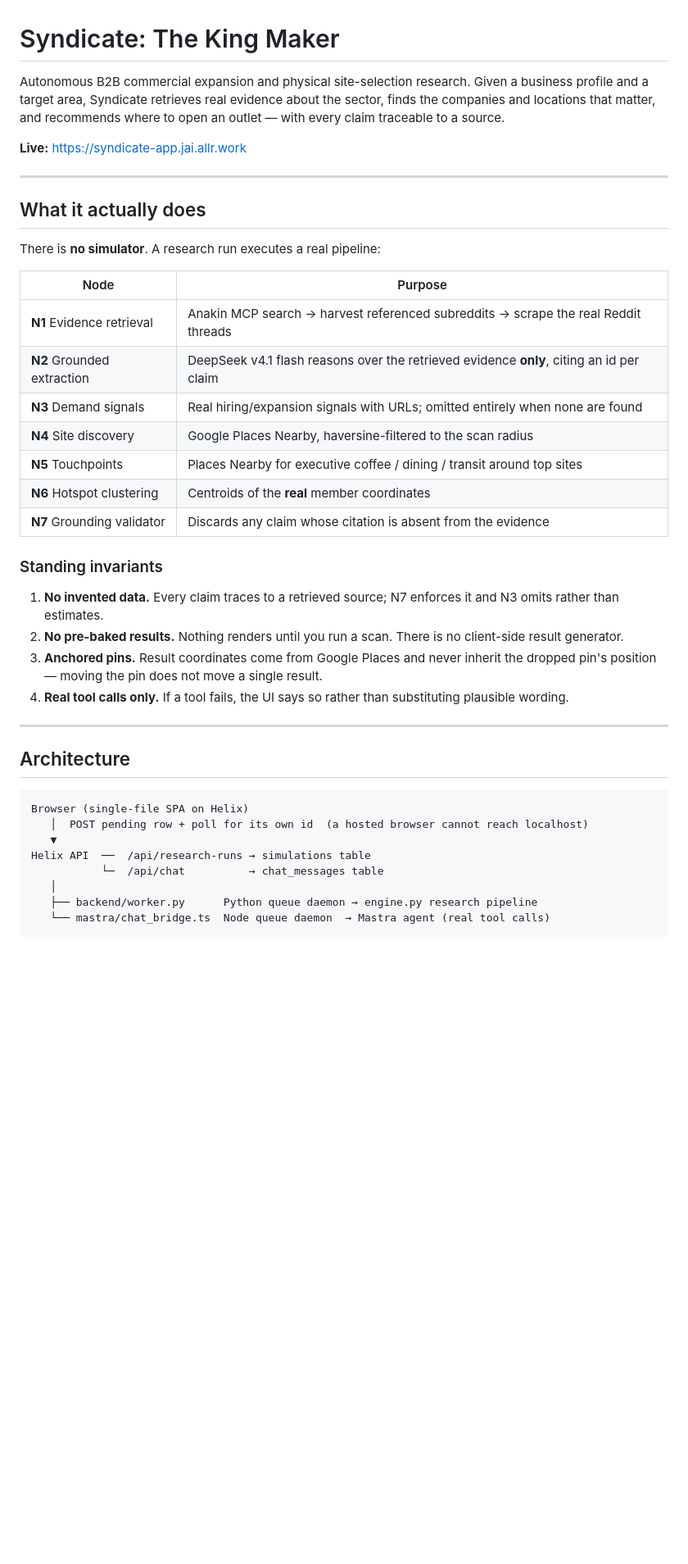
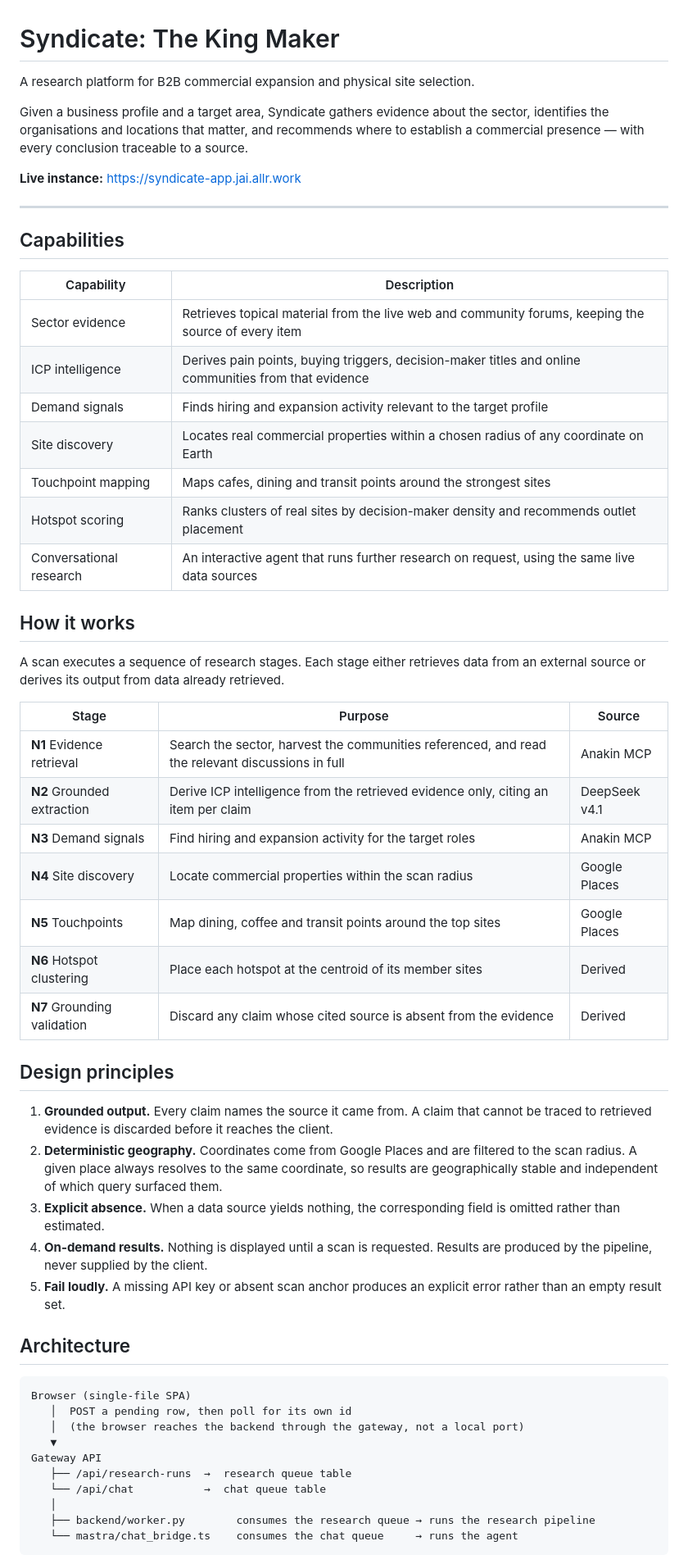
Before and after one commit to jaxmatrix/syndicate-king-maker, a Markdown page: README.md, the part around one of its changes. Shown at 82% size. Drawn GitHub-style; blank space fills up the shorter version.

````diff
--- a/README.md
+++ b/README.md
@@ -1,51 +1,68 @@
 # Syndicate: The King Maker
 
-Autonomous B2B commercial expansion and physical site-selection research. Given a business
-profile and a target area, Syndicate retrieves real evidence about the sector, finds the
-companies and locations that matter, and recommends where to open an outlet — with every
-claim traceable to a source.
+A research platform for B2B commercial expansion and physical site selection.
 
-**Live:** https://syndicate-app.jai.allr.work
+Given a business profile and a target area, Syndicate gathers evidence about the sector,
+identifies the organisations and locations that matter, and recommends where to establish a
+commercial presence — with every conclusion traceable to a source.
+
+**Live instance:** https://syndicate-app.jai.allr.work
 
 ---
 
-## What it actually does
+## Capabilities
 
-There is **no simulator**. A research run executes a real pipeline:
+| Capability | Description |
+|---|---|
+| Sector evidence | Retrieves topical material from the live web and community forums, keeping the source of every item |
+| ICP intelligence | Derives pain points, buying triggers, decision-maker titles and online communities from that evidence |
+| Demand signals | Finds hiring and expansion activity relevant to the target profile |
+| Site discovery | Locates real commercial properties within a chosen radius of any coordinate on Earth |
+| Touchpoint mapping | Maps cafes, dining and transit points around the strongest sites |
+| Hotspot scoring | Ranks clusters of real sites by decision-maker density and recommends outlet placement |
+| Conversational research | An interactive agent that runs further research on request, using the same live data sources |
 
-| Node | Purpose |
-|---|---|
-| **N1** Evidence retrieval | Anakin MCP search → harvest referenced subreddits → scrape the real Reddit threads |
-| **N2** Grounded extraction | DeepSeek v4.1 flash reasons over the retrieved evidence **only**, citing an id per claim |
-| **N3** Demand signals | Real hiring/expansion signals with URLs; omitted entirely when none are found |
-| **N4** Site discovery | Google Places Nearby, haversine-filtered to the scan radius |
-| **N5** Touchpoints | Places Nearby for executive coffee / dining / transit around top sites |
-| **N6** Hotspot clustering | Centroids of the **real** member coordinates |
-| **N7** Grounding validator | Discards any claim whose citation is absent from the evidence |
+## How it works
 
-### Standing invariants
+A scan executes a sequence of research stages. Each stage either retrieves data from an external
+source or derives its output from data already retrieved.
 
-1. **No invented data.** Every claim traces to a retrieved source; N7 enforces it and N3 omits
-   rather than estimates.
-2. **No pre-baked results.** Nothing renders until you run a scan. There is no client-side
-   result generator.
-3. **Anchored pins.** Result coordinates come from Google Places and never inherit the dropped
-   pin's position — moving the pin does not move a single result.
-4. **Real tool calls only.** If a tool fails, the UI says so rather than substituting plausible
-   wording.
+| Stage | Purpose | Source |
+|---|---|---|
+| **N1** Evidence retrieval | Search the sector, harvest the communities referenced, and read the relevant discussions in full | Anakin MCP |
+| **N2** Grounded extraction | Derive ICP intelligence from the retrieved evidence only, citing an item per claim | DeepSeek v4.1 |
+| **N3** Demand signals | Find hiring and expansion activity for the target roles | Anakin MCP |
+| **N4** Site discovery | Locate commercial properties within the scan radius | Google Places |
+| **N5** Touchpoints | Map dining, coffee and transit points around the top sites | Google Places |
+| **N6** Hotspot clustering | Place each hotspot at the centroid of its member sites | Derived |
+| **N7** Grounding validation | Discard any claim whose cited source is absent from the evidence | Derived |
 
----
+## Design principles
+
+1. **Grounded output.** Every claim names the source it came from. A claim that cannot be traced
+   to retrieved evidence is discarded before it reaches the client.
+2. **Deterministic geography.** Coordinates come from Google Places and are filtered to the scan
+   radius. A given place always resolves to the same coordinate, so results are geographically
+   stable and independent of which query surfaced them.
+3. **Explicit absence.** When a data source yields nothing, the corresponding field is omitted
+   rather than estimated.
+4. **On-demand results.** Nothing is displayed until a scan is requested. Results are produced by
+   the pipeline, never supplied by the client.
+5. **Fail loudly.** A missing API key or absent scan anchor produces an explicit error rather than
+   an empty result set.
 
 ## Architecture
 
 ```
-Browser (single-file SPA on Helix)
-   │  POST pending row + poll for its own id  (a hosted browser cannot reach localhost)
+Browser (single-file SPA)
+   │  POST a pending row, then poll for its own id
+   │  (the browser reaches the backend through the gateway, not a local port)
    ▼
-Helix API  ──  /api/research-runs → simulations table
-           └─  /api/chat          → chat_messages table
+Gateway API
+   ├── /api/research-runs  →  research queue table
+   └── /api/chat           →  chat queue table
    │
-   ├── backend/worker.py      Python queue daemon → engine.py research pipeline
-   └── mastra/chat_bridge.ts  Node queue daemon  → Mastra agent (real tool calls)
+   ├── backend/worker.py        consumes the research queue → runs the research pipeline
+   └── mastra/chat_bridge.ts    consumes the chat queue     → runs the agent
 ```
 
````
Also changed, not shown: other parts of README.md (+108 -42 lines).
